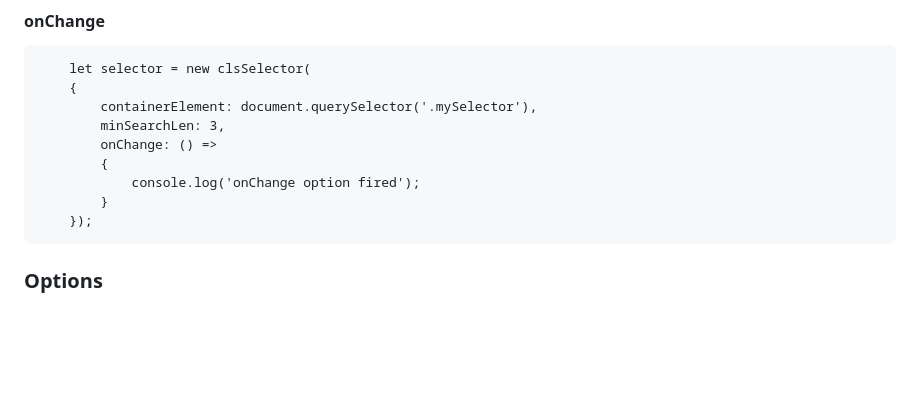
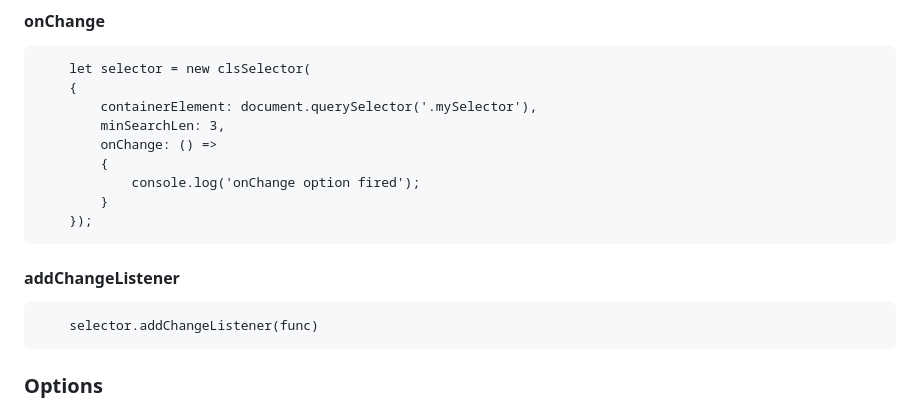
Before and after one commit to Kitchen-JS/clsSelector.js, a Markdown page: README.md, the part around the change. Drawn GitHub-style; blank space fills up the shorter version.

````diff
--- a/README.md
+++ b/README.md
@@ -69,6 +69,11 @@ Download the latest release from the release section
             console.log('onChange option fired');
         }
     });
+```
+
+#### addChangeListener
+```
+    selector.addChangeListener(func)
 ```
 
 ### Options
````
